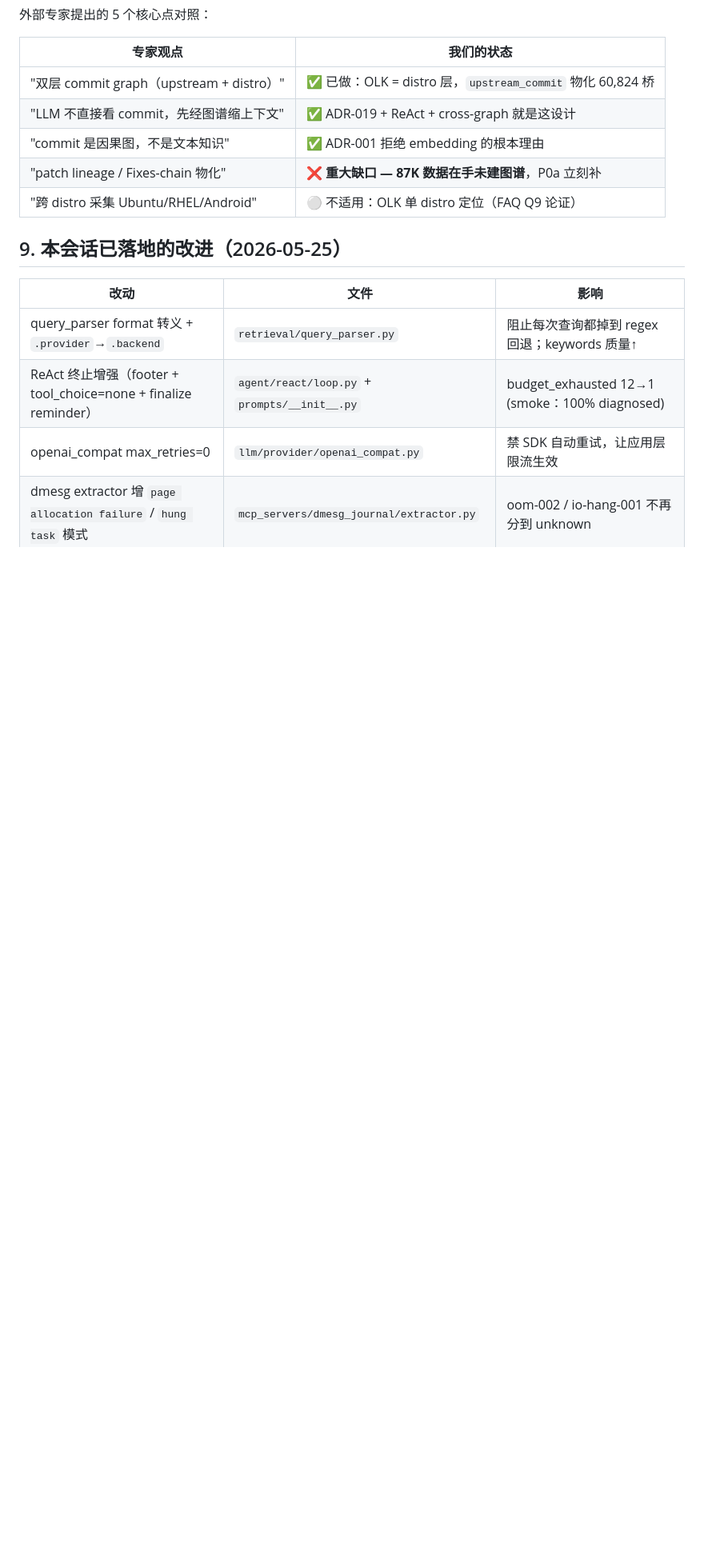
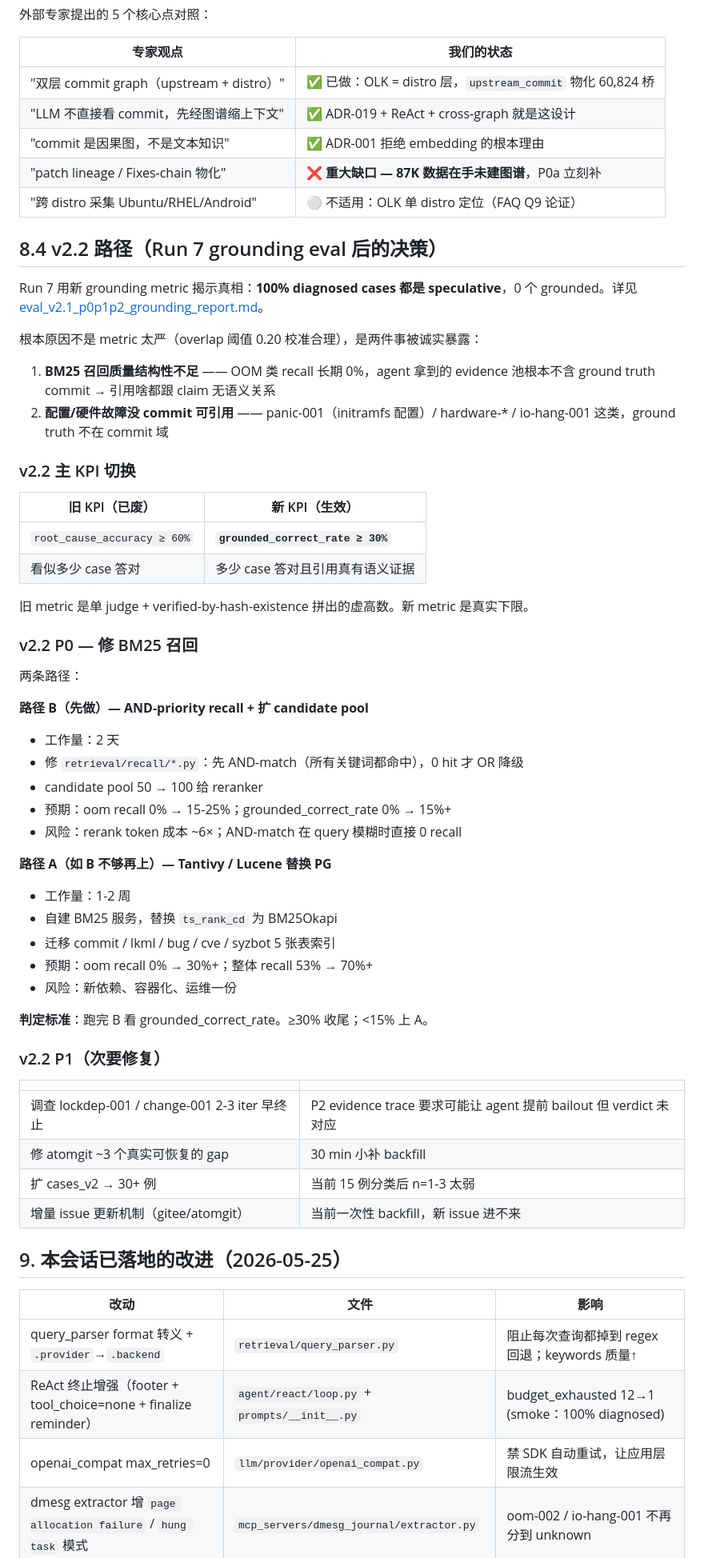
Before and after one commit to kakukaops/Linux-Diag-Agent, a Markdown page: docs/v2/ProjectStatus.md, the part around the change. Shown at 80% size. Rendered like a GitHub page; blank space fills up the shorter version.

```diff
--- a/docs/v2/ProjectStatus.md
+++ b/docs/v2/ProjectStatus.md
@@ -188,6 +188,53 @@ LLM judge 否定的 7 例失败模式归为 3 类：
 | "patch lineage / Fixes-chain 物化" | ❌ **重大缺口 — 87K 数据在手未建图谱**，P0a 立刻补 |
 | "跨 distro 采集 Ubuntu/RHEL/Android" | ⚪ 不适用：OLK 单 distro 定位（FAQ Q9 论证）|
 
+## 8.4 v2.2 路径（Run 7 grounding eval 后的决策）
+
+Run 7 用新 grounding metric 揭示真相：**100% diagnosed cases 都是 speculative**，0 个 grounded。详见 [eval_v2.1_p0p1p2_grounding_report.md](eval_v2.1_p0p1p2_grounding_report.md)。
+
+根本原因不是 metric 太严（overlap 阈值 0.20 校准合理），是两件事被诚实暴露：
+
+1. **BM25 召回质量结构性不足** —— OOM 类 recall 长期 0%，agent 拿到的 evidence 池根本不含 ground truth commit → 引用啥都跟 claim 无语义关系
+2. **配置/硬件故障没 commit 可引用** —— panic-001（initramfs 配置）/ hardware-* / io-hang-001 这类，ground truth 不在 commit 域
+
+### v2.2 主 KPI 切换
+
+| 旧 KPI（已废）| 新 KPI（生效）|
+|---|---|
+| `root_cause_accuracy ≥ 60%` | **`grounded_correct_rate ≥ 30%`** |
+| 看似多少 case 答对 | 多少 case 答对且引用真有语义证据 |
+
+旧 metric 是单 judge + verified-by-hash-existence 拼出的虚高数。新 metric 是真实下限。
+
+### v2.2 P0 — 修 BM25 召回
+
+两条路径：
+
+**路径 B（先做）— AND-priority recall + 扩 candidate pool**
+- 工作量：2 天
+- 修 `retrieval/recall/*.py`：先 AND-match（所有关键词都命中），0 hit 才 OR 降级
+- candidate pool 50 → 100 给 reranker
+- 预期：oom recall 0% → 15-25%；grounded_correct_rate 0% → 15%+
+- 风险：rerank token 成本 ~6×；AND-match 在 query 模糊时直接 0 recall
+
+**路径 A（如 B 不够再上）— Tantivy / Lucene 替换 PG**
+- 工作量：1-2 周
+- 自建 BM25 服务，替换 `ts_rank_cd` 为 BM25Okapi
+- 迁移 commit / lkml / bug / cve / syzbot 5 张表索引
+- 预期：oom recall 0% → 30%+；整体 recall 53% → 70%+
+- 风险：新依赖、容器化、运维一份
+
+**判定标准**：跑完 B 看 grounded_correct_rate。≥30% 收尾；<15% 上 A。
+
+### v2.2 P1（次要修复）
+
+| | |
+|---|---|
+| 调查 lockdep-001 / change-001 2-3 iter 早终止 | P2 evidence trace 要求可能让 agent 提前 bailout 但 verdict 未对应 |
+| 修 atomgit ~3 个真实可恢复的 gap | 30 min 小补 backfill |
+| 扩 cases_v2 → 30+ 例 | 当前 15 例分类后 n=1-3 太弱 |
+| 增量 issue 更新机制（gitee/atomgit）| 当前一次性 backfill，新 issue 进不来 |
+
 ## 9. 本会话已落地的改进（2026-05-25）
 
 | 改动 | 文件 | 影响 |
```
Also changed, not shown: docs/v2/eval_v2.1_p0p1p2_grounding_report.md (added, +194 -0 lines).
